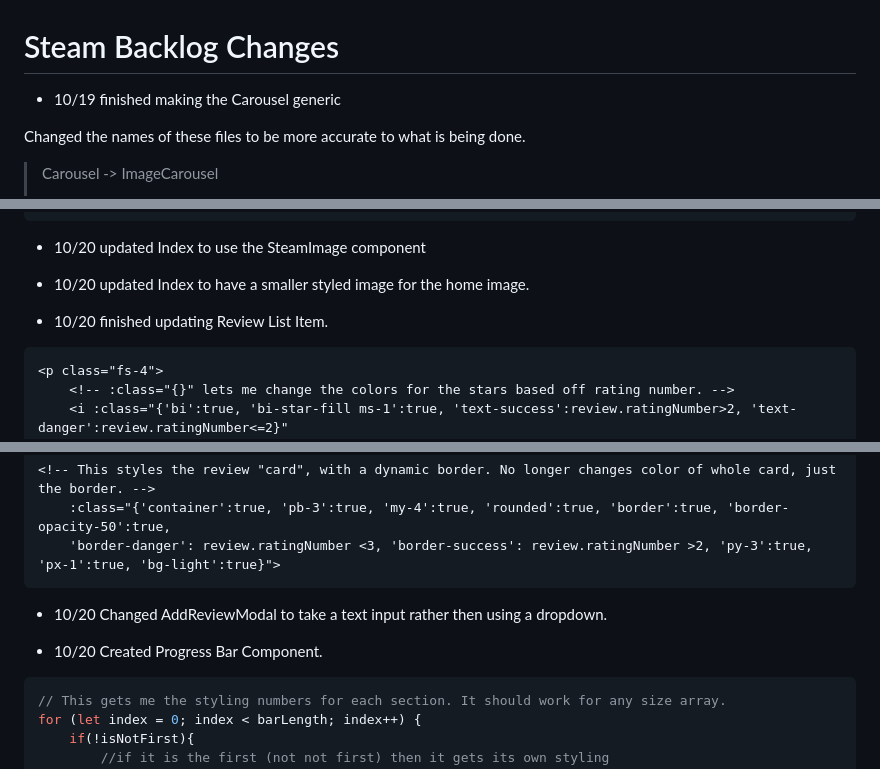
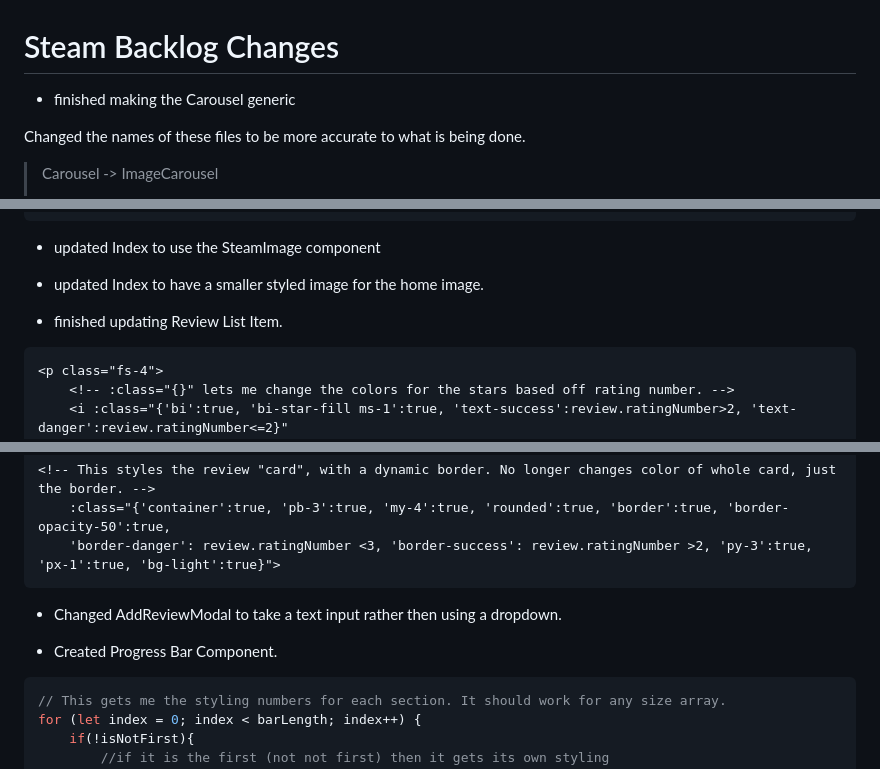
Before and after one commit to Penza-WCTC/Steam-Backlog-Website, a Markdown page: changelog.md, 3 parts joined by grey strips. Drawn GitHub-style.

Commit message:
1.9.5.1 - changelog updated

````diff
--- a/changelog.md
+++ b/changelog.md
@@ -1,5 +1,5 @@
 # Steam Backlog Changes
-- 10/19 finished making the Carousel generic
+- finished making the Carousel generic
 
 Changed the names of these files to be more accurate to what is being done.
 
@@ -34,11 +34,11 @@ Changed the names of these files to be more accurate to what is being done.
         </template>
 ```
 
-- 10/20 updated Index to use the SteamImage component
+- updated Index to use the SteamImage component
 
-- 10/20 updated Index to have a smaller styled image for the home image.
+- updated Index to have a smaller styled image for the home image.
 
-- 10/20 finished updating Review List Item.
+- finished updating Review List Item.
 
 ```HTML
 <p class="fs-4">
@@ -58,9 +58,9 @@ Changed the names of these files to be more accurate to what is being done.
     'border-danger': review.ratingNumber <3, 'border-success': review.ratingNumber >2, 'py-3':true, 'px-1':true, 'bg-light':true}">
 ```
 
-- 10/20 Changed AddReviewModal to take a text input rather then using a dropdown.
+- Changed AddReviewModal to take a text input rather then using a dropdown.
 
-- 10/20 Created Progress Bar Component.
+- Created Progress Bar Component.
 
 ```JavaScript
 // This gets me the styling numbers for each section. It should work for any size array.
````
